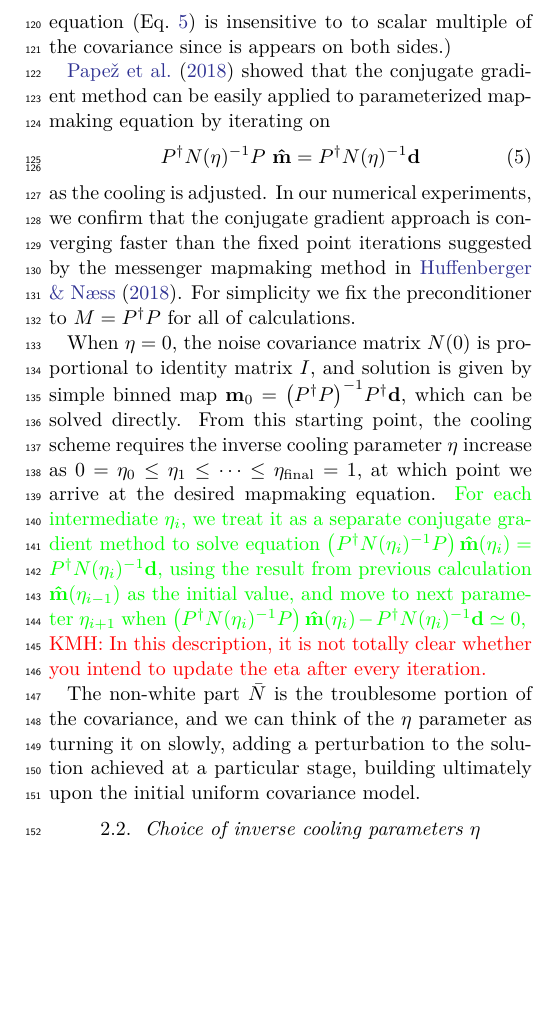
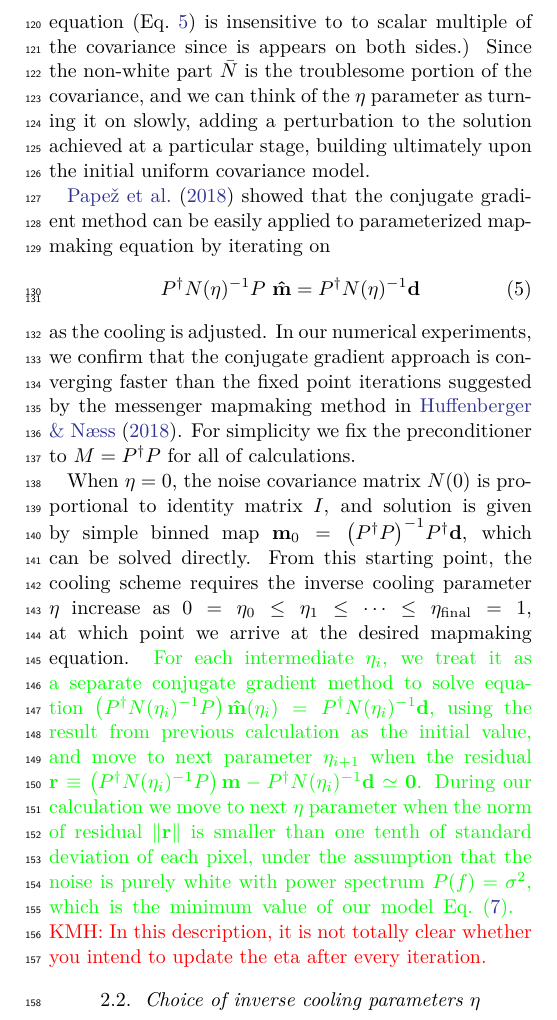
Before and after one commit to Bai-Chiang/CMB_map_making_with_cooling, a LaTeX paper (notes/aastex631/main.tex): part of one column of page 2 of 8, cut so that both start at the same text, the shorter picture padded with empty space. The pictures show the PDF file notes/aastex631/main.pdf that the author committed with the source.

Commit message:
minor update Method

```diff
--- a/notes/aastex631/main.tex
+++ b/notes/aastex631/main.tex
@@ -174,10 +177,14 @@ which can be solved directly.  From this starting point, the cooling scheme requ
 For each intermediate $\eta_i$, we treat it as a separate conjugate gradient method to solve equation
 $\qty(\Pdagger \inv{N(\eta_i)} P)\,
 \hatm(\eta_i) = \Pdagger \inv{N(\eta_i)} \vbd$,
-using the result from previous calculation $\hatm(\eta_{i-1})$ as the initial value,
-and move to next parameter $\eta_{i+1}$ when
-$\qty(\Pdagger \inv{N(\eta_i)} P)\,
-\hatm(\eta_i) - \Pdagger \inv{N(\eta_i)} \vbd \simeq 0$,
+using the result from previous calculation as the initial value,
+and move to next parameter $\eta_{i+1}$ when the residual
+$\vb{r} \equiv \qty(\Pdagger \inv{N(\eta_i)} P)\,
+\vbm - \Pdagger \inv{N(\eta_i)} \vbd \simeq \vb{0}$.
+During our calculation we move to next $\eta$ parameter when the norm of residual $\norm{\vb{r}}$
+is smaller than one tenth of standard deviation of each pixel,
+under the assumption that the noise is purely white with power spectrum $P(f) =\sigma^2$, which is
+the minimum value of our model Eq.~(\ref{noise power spectrum}).
 }
 %The initial guess is $\hatm(\eta_0) = \vbm_0 = \PPinv{} \Pdagger \vbd$.
 \kmh{In this description, it is not totally clear whether you intend to update the eta after every iteration.}
```
Also changed, not shown: notes/aastex631/main.pdf, notes/aastex631/main.tex (41 more changed lines).
